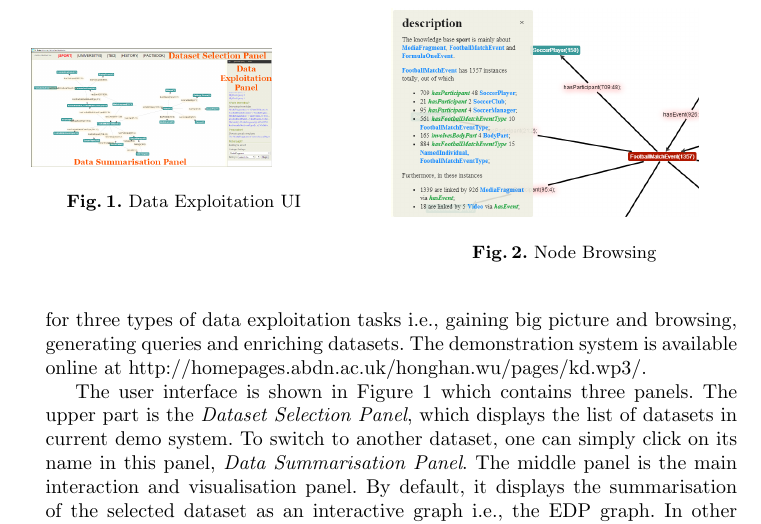
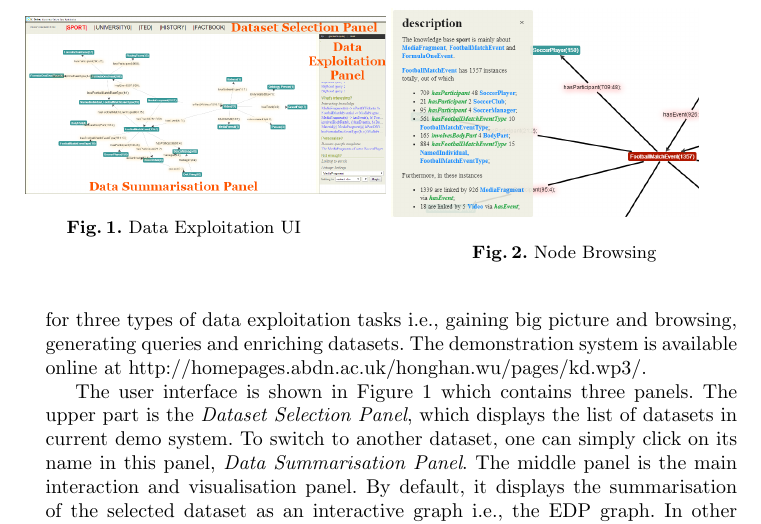
Before and after one commit to boricles/ive-uld-eswc, a LaTeX paper (eswc-ive.tex, which reads schema-learning.tex): part of page 4 of 5, cut so that both start at the same text. Compiled offline with pdfLaTeX.

Commit message:
change the figure setting

```diff
--- a/schema-learning.tex
+++ b/schema-learning.tex
@@ -1,7 +1,7 @@
 
 \begin{figure}
 \minipage{0.40\textwidth}
-  \includegraphics[scale=0.20, trim=12mm 1mm 5cm 1cm]{figures/ui_general_annotated.png}
+  \includegraphics[scale=0.30, trim=12mm 1mm 5cm 1cm]{figures/ui_general_annotated.png}
  \caption{Data Exploitation UI}\label{fig:ui}
 \endminipage\hfill
 \minipage{0.50\textwidth}
```
